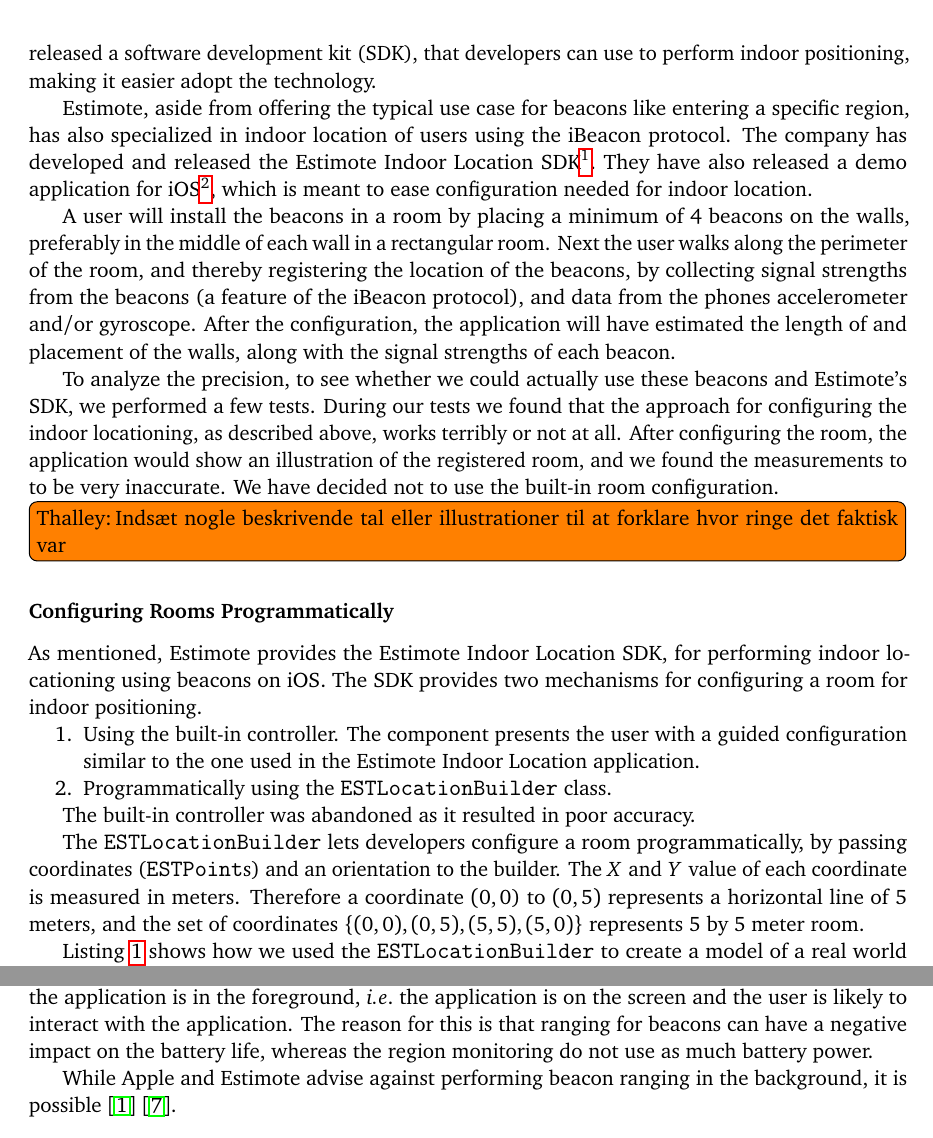
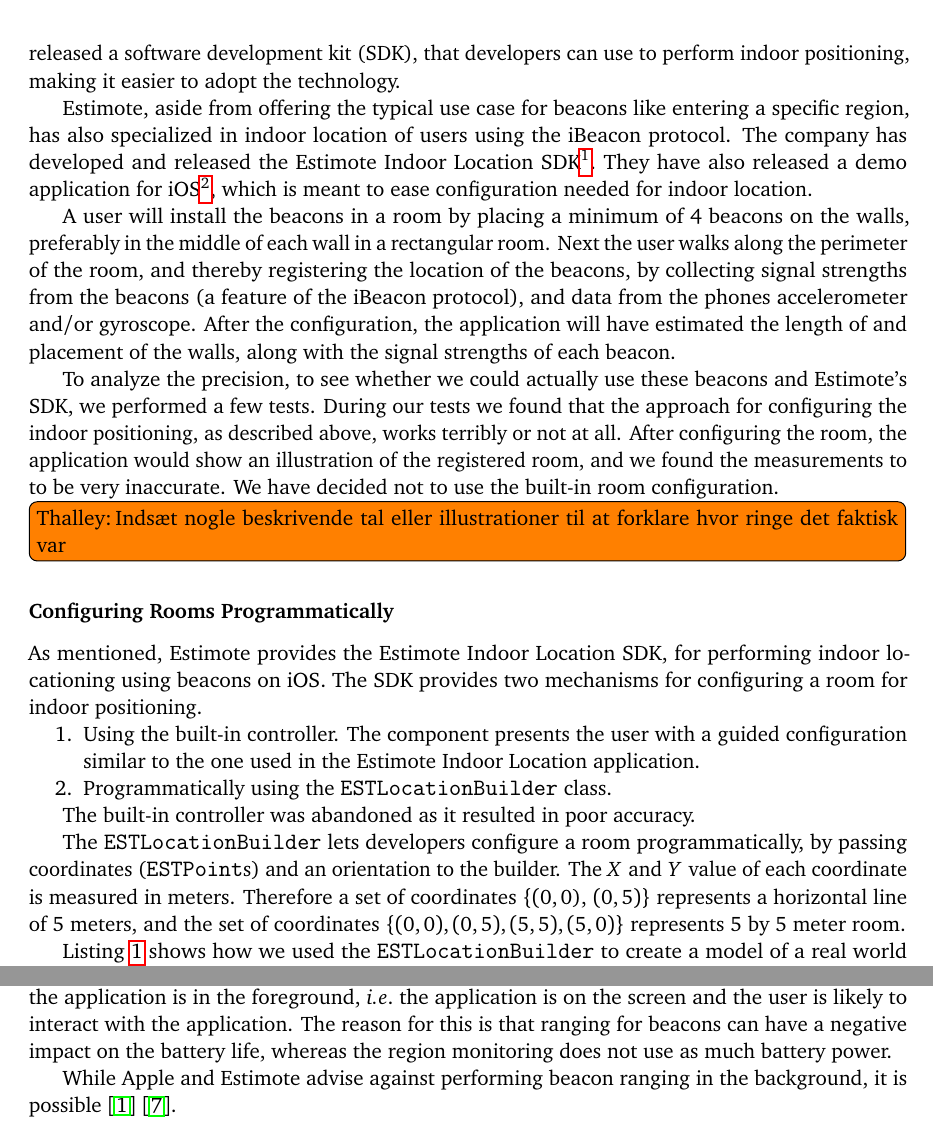
Before and after one commit to simonbs/forspeciale, a LaTeX thesis (master.tex, which reads content/design/indoor-location-estimote.tex): two parts of pages 27 and 29 of 45, joined at a grey line, cut so that both start at the same text. Compiled offline with pdfLaTeX.

Commit message:
Fixed minor typos in Estimote section.

```diff
--- a/content/design/indoor-location-estimote.tex
+++ b/content/design/indoor-location-estimote.tex
@@ -8,7 +8,7 @@
 Furthermore Estimote has put effort into optimizing their software for indoor positioning,
 and has released a software development kit (SDK),
 that developers can use to perform indoor positioning,
-making it easier adopt the technology.
+making it easier to adopt the technology.
 
 Estimote, aside from offering the typical use case for beacons like entering a specific region,
 has also specialized in indoor location of users using the iBeacon protocol.
@@ -28,7 +28,7 @@
 To analyze the precision,
 to see whether we could actually use these beacons and Estimote's SDK,
 we performed a few tests.
-During our tests we found that the approach for configuring the indoor locationing,
+During our tests we found that the approach for configuring the indoor positioning,
 as described above, works terribly or not at all.
 After configuring the room,
 the application would show an illustration of the registered room,
@@ -51,7 +51,7 @@
 The \texttt{ESTLocationBuilder} lets developers configure a room programmatically,
 by passing coordinates (\texttt{ESTPoint}s) and an orientation to the builder.
 The $X$ and $Y$ value of each coordinate is measured in meters.
-Therefore a coordinate $(0, 0$) to $(0, 5)$ represents a horizontal line of $5$ meters,
+Therefore a set of coordinates $\{(0, 0$), $(0, 5)\}$ represents a horizontal line of $5$ meters,
 and the set of coordinates $\{(0,0),(0,5),(5,5),(5,0)\}$ represents $5$ by $5$ meter room.
 
 \begin{listing}
@@ -116,7 +116,7 @@
 According to both Apple and Estimote it is preferred that ranging is only performed while the application is in the foreground,
 \ie the application is on the screen and the user is likely to interact with the application.
 The reason for this is that ranging for beacons can have a negative impact on the battery life,
-whereas the region monitoring do not use as much battery power.
+whereas the region monitoring does not use as much battery power.
 
 While Apple and Estimote advise against performing beacon ranging in the background, it is possible \cite{apple:monitoring-ibeacon} \cite{estimote:monitoring-ranging}.
 
```
